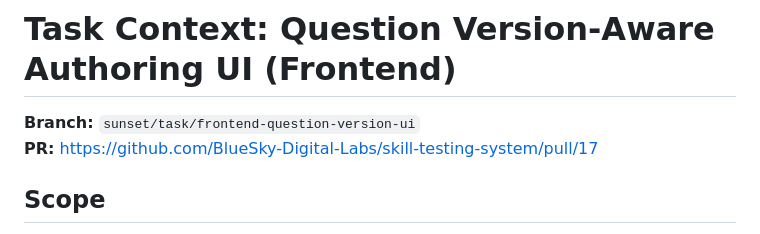
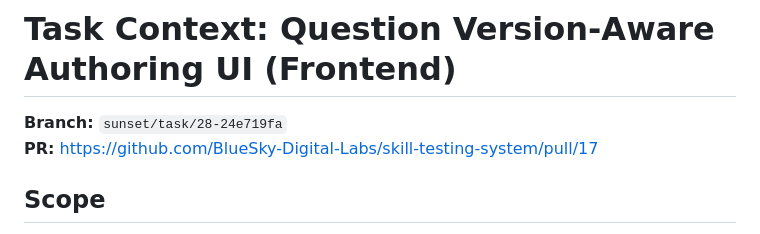
Before and after one commit to BlueSky-Digital-Labs/skill-testing-system, a Markdown page: TASK_CONTEXT.md, the part around the change. GitHub-like rendering.

Commit message:
docs: update branch name in TASK_CONTEXT.md
Co-authored-by: Hamza Farooq <hamza-horizon@users.noreply.github.com>

```diff
--- a/TASK_CONTEXT.md
+++ b/TASK_CONTEXT.md
@@ -1,6 +1,6 @@
 # Task Context: Question Version-Aware Authoring UI (Frontend)
 
-**Branch:** `sunset/task/frontend-question-version-ui`
+**Branch:** `sunset/task/28-24e719fa`
 **PR:** https://github.com/BlueSky-Digital-Labs/skill-testing-system/pull/17
 
 ## Scope
```
